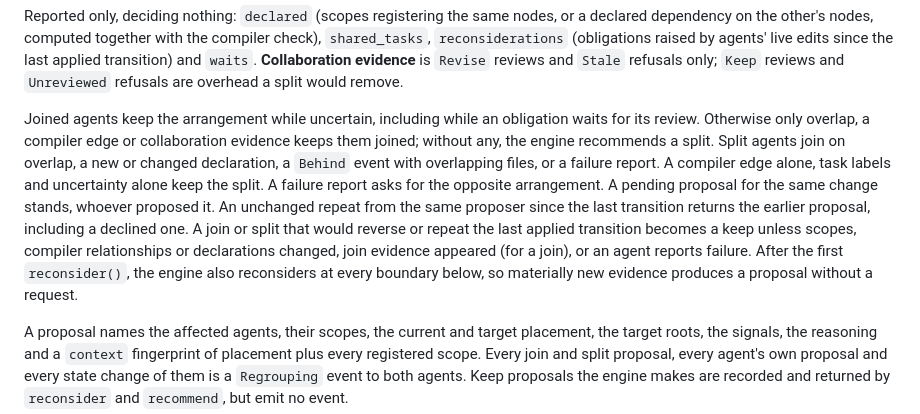
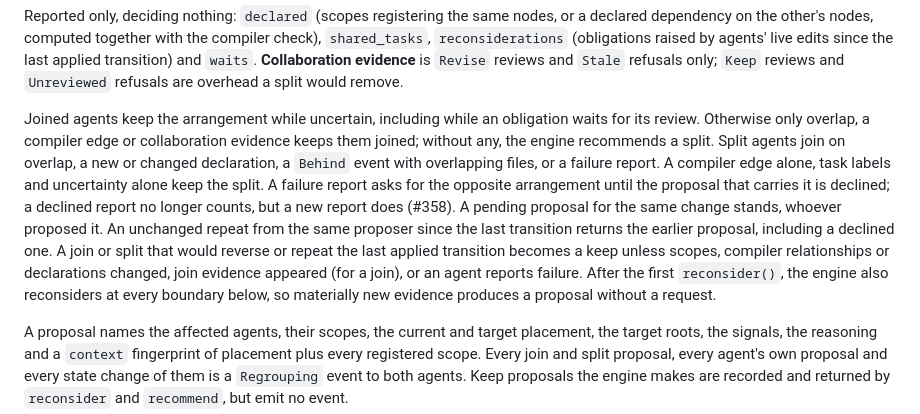
Before and after one commit to danielrispler/Falinks, a Markdown page: docs/engine.md, the part around the change. Drawn GitHub-style.

Commit message:
Docs: a declined failure report no longer counts (#358)
Co-Authored-By: Claude Opus 5.5 (1M context) <noreply@anthropic.com>

```diff
--- a/docs/engine.md
+++ b/docs/engine.md
@@ -172,7 +172,7 @@ Revision numbers are global, so every occurrence stays unique across spaces. Eac
 
 Reported only, deciding nothing: `declared` (scopes registering the same nodes, or a declared dependency on the other's nodes, computed together with the compiler check), `shared_tasks`, `reconsiderations` (obligations raised by agents' live edits since the last applied transition) and `waits`. **Collaboration evidence** is `Revise` reviews and `Stale` refusals only; `Keep` reviews and `Unreviewed` refusals are overhead a split would remove.
 
-Joined agents keep the arrangement while uncertain, including while an obligation waits for its review. Otherwise only overlap, a compiler edge or collaboration evidence keeps them joined; without any, the engine recommends a split. Split agents join on overlap, a new or changed declaration, a `Behind` event with overlapping files, or a failure report. A compiler edge alone, task labels and uncertainty alone keep the split. A failure report asks for the opposite arrangement. A pending proposal for the same change stands, whoever proposed it. An unchanged repeat from the same proposer since the last transition returns the earlier proposal, including a declined one. A join or split that would reverse or repeat the last applied transition becomes a keep unless scopes, compiler relationships or declarations changed, join evidence appeared (for a join), or an agent reports failure. After the first `reconsider()`, the engine also reconsiders at every boundary below, so materially new evidence produces a proposal without a request.
+Joined agents keep the arrangement while uncertain, including while an obligation waits for its review. Otherwise only overlap, a compiler edge or collaboration evidence keeps them joined; without any, the engine recommends a split. Split agents join on overlap, a new or changed declaration, a `Behind` event with overlapping files, or a failure report. A compiler edge alone, task labels and uncertainty alone keep the split. A failure report asks for the opposite arrangement until the proposal that carries it is declined; a declined report no longer counts, but a new report does (#358). A pending proposal for the same change stands, whoever proposed it. An unchanged repeat from the same proposer since the last transition returns the earlier proposal, including a declined one. A join or split that would reverse or repeat the last applied transition becomes a keep unless scopes, compiler relationships or declarations changed, join evidence appeared (for a join), or an agent reports failure. After the first `reconsider()`, the engine also reconsiders at every boundary below, so materially new evidence produces a proposal without a request.
 
 A proposal names the affected agents, their scopes, the current and target placement, the target roots, the signals, the reasoning and a `context` fingerprint of placement plus every registered scope. Every join and split proposal, every agent's own proposal and every state change of them is a `Regrouping` event to both agents. Keep proposals the engine makes are recorded and returned by `reconsider` and `recommend`, but emit no event.
 
```
